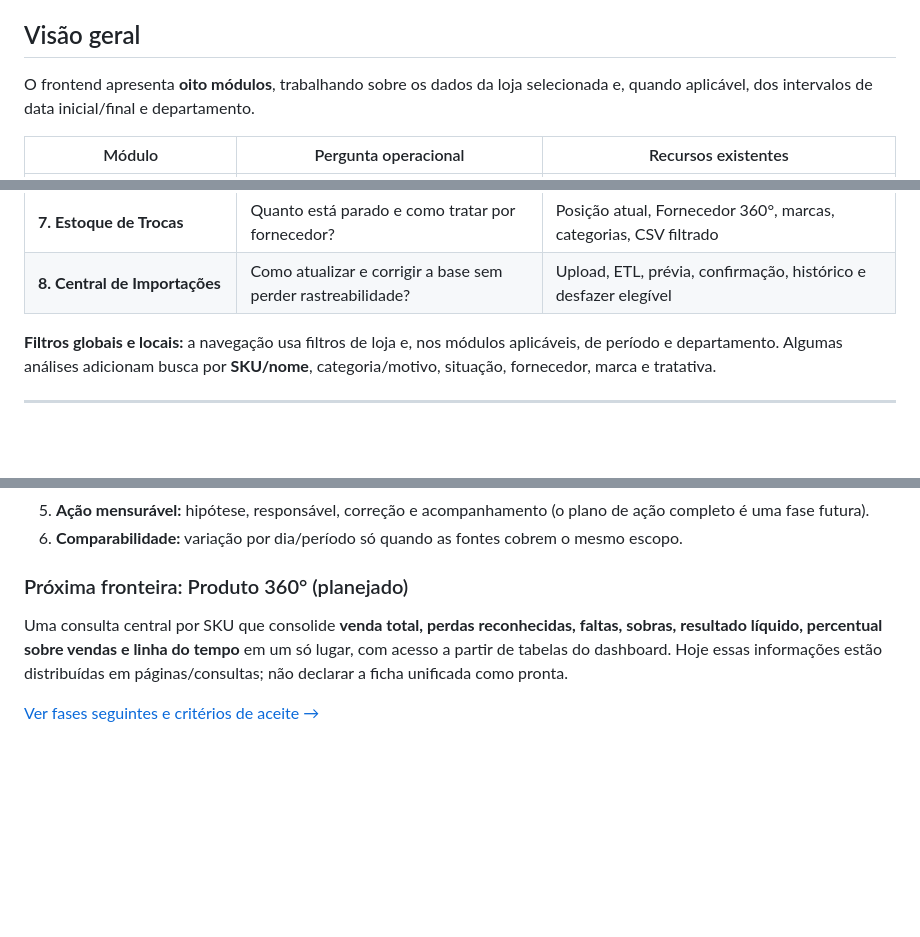
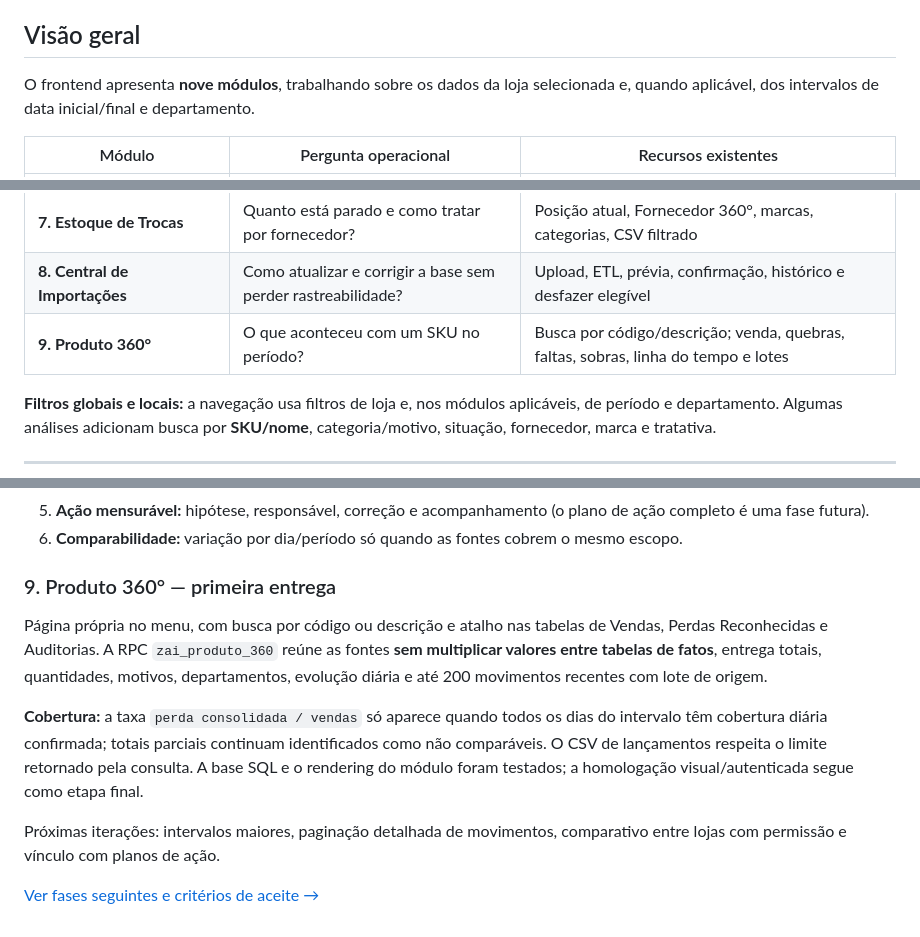
Before and after one commit to terpsandlups/Z-AI-Dashboard, a Markdown page: docs/DASHBOARDS_E_INDICADORES.md, 3 parts joined by grey strips. GitHub-like rendering; blank space fills up the shorter version.

Commit message:
docs: registra Produto 360 como nona área implementada e atualiza roadmap

```diff
--- a/docs/DASHBOARDS_E_INDICADORES.md
+++ b/docs/DASHBOARDS_E_INDICADORES.md
@@ -6,7 +6,7 @@
 
 ## Visão geral
 
-O frontend apresenta **oito módulos**, trabalhando sobre os dados da loja selecionada e, quando aplicável, dos intervalos de data inicial/final e departamento.
+O frontend apresenta **nove módulos**, trabalhando sobre os dados da loja selecionada e, quando aplicável, dos intervalos de data inicial/final e departamento.
 
 | Módulo | Pergunta operacional | Recursos existentes |
 |---|---|---|
@@ -18,6 +18,7 @@ O frontend apresenta **oito módulos**, trabalhando sobre os dados da loja selec
 | **6. Perdas Consolidadas** | Qual é a perda total combinando as fontes? | Quebra reconhecida + falta − sobra, classificação por origem, metas |
 | **7. Estoque de Trocas** | Quanto está parado e como tratar por fornecedor? | Posição atual, Fornecedor 360°, marcas, categorias, CSV filtrado |
 | **8. Central de Importações** | Como atualizar e corrigir a base sem perder rastreabilidade? | Upload, ETL, prévia, confirmação, histórico e desfazer elegível |
+| **9. Produto 360°** | O que aconteceu com um SKU no período? | Busca por código/descrição; venda, quebras, faltas, sobras, linha do tempo e lotes |
 
 **Filtros globais e locais:** a navegação usa filtros de loja e, nos módulos aplicáveis, de período e departamento. Algumas análises adicionam busca por **SKU/nome**, categoria/motivo, situação, fornecedor, marca e tratativa.
 
@@ -198,8 +199,12 @@ Além de estética e número de gráficos, os critérios operacionais devem ser:
 5. **Ação mensurável:** hipótese, responsável, correção e acompanhamento (o plano de ação completo é uma fase futura).
 6. **Comparabilidade:** variação por dia/período só quando as fontes cobrem o mesmo escopo.
 
-### Próxima fronteira: Produto 360° (planejado)
+### 9. Produto 360° — primeira entrega
 
-Uma consulta central por SKU que consolide **venda total, perdas reconhecidas, faltas, sobras, resultado líquido, percentual sobre vendas e linha do tempo** em um só lugar, com acesso a partir de tabelas do dashboard. Hoje essas informações estão distribuídas em páginas/consultas; não declarar a ficha unificada como pronta.
+Página própria no menu, com busca por código ou descrição e atalho nas tabelas de Vendas, Perdas Reconhecidas e Auditorias. A RPC `zai_produto_360` reúne as fontes **sem multiplicar valores entre tabelas de fatos**, entrega totais, quantidades, motivos, departamentos, evolução diária e até 200 movimentos recentes com lote de origem.
+
+**Cobertura:** a taxa `perda consolidada / vendas` só aparece quando todos os dias do intervalo têm cobertura diária confirmada; totais parciais continuam identificados como não comparáveis. O CSV de lançamentos respeita o limite retornado pela consulta. A base SQL e o rendering do módulo foram testados; a homologação visual/autenticada segue como etapa final.
+
+Próximas iterações: intervalos maiores, paginação detalhada de movimentos, comparativo entre lojas com permissão e vínculo com planos de ação.
 
 [Ver fases seguintes e critérios de aceite →](ROADMAP.md)
```
